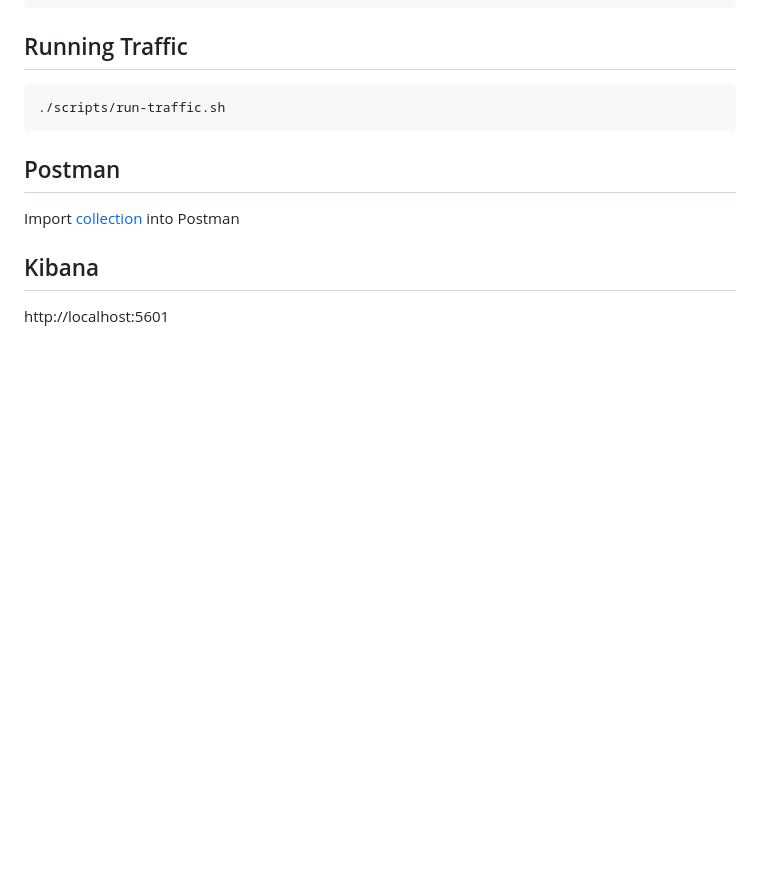
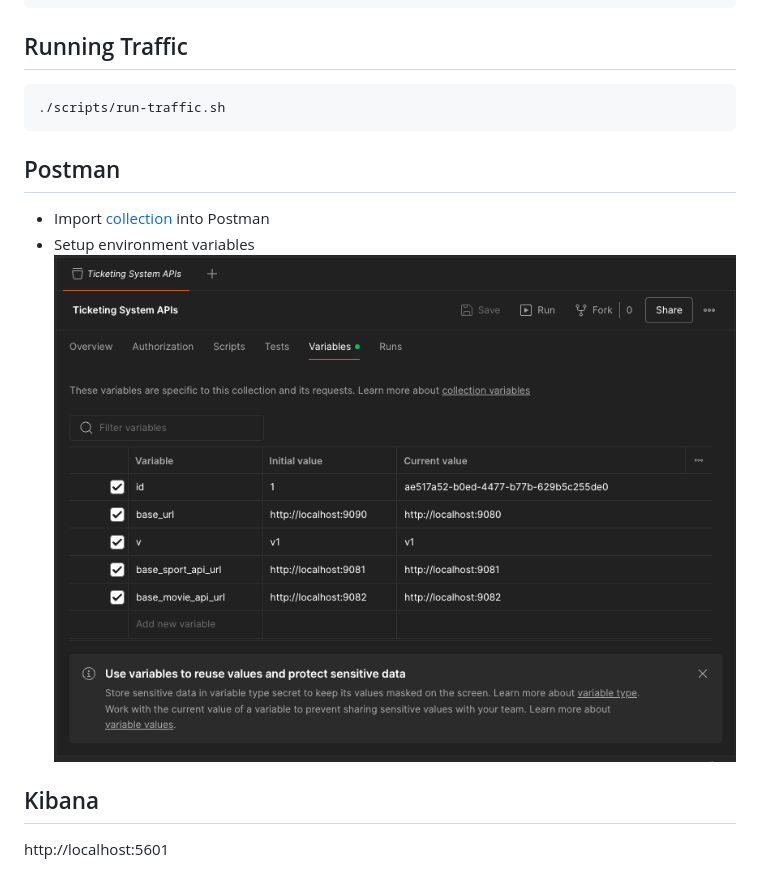
Before and after one commit to cosmology/springboot-dynamodb-lambda-sqs-sns-localstack, a Markdown page: README.md, the part around the change printed below. Rendered like a GitHub page; pictures changed too: documentation/postman-variables.png (added); blank space fills up the shorter version.

Commit message:
Added README  env variables instructions in env.example and postman

````diff
--- a/README.md
+++ b/README.md
@@ -66,7 +169,9 @@ docker compose up --build
 ./scripts/run-traffic.sh
   ```
 ## Postman
-Import [collection](./ticketing.postman_collection.json) into Postman
+- Import [collection](./ticketing.postman_collection.json) into Postman
+- Setup environment variables
+![project-diagram](documentation/postman-variables.png)
 
 ## Kibana
 http://localhost:5601
````
Also changed, not shown: other parts of README.md (+104 -1 lines), 12 other files.
